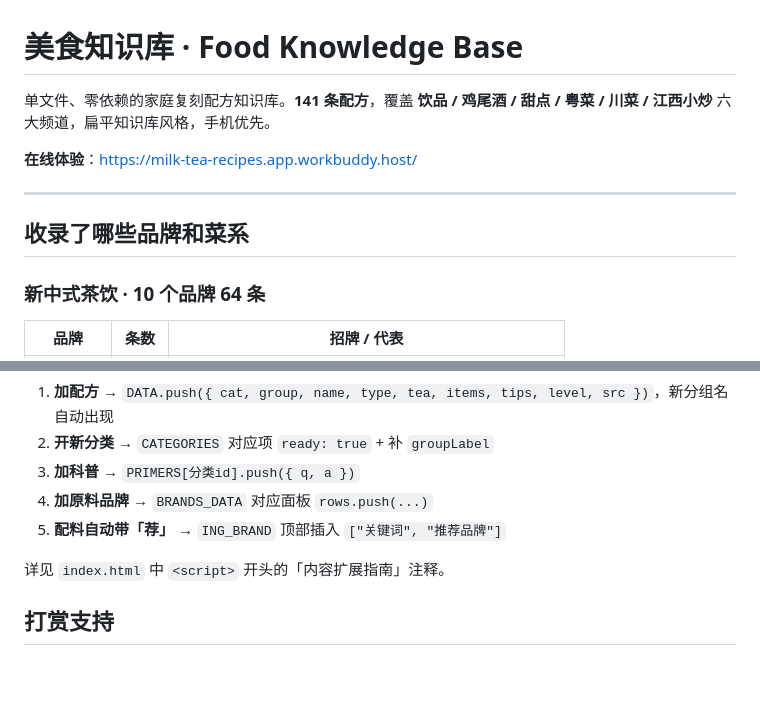
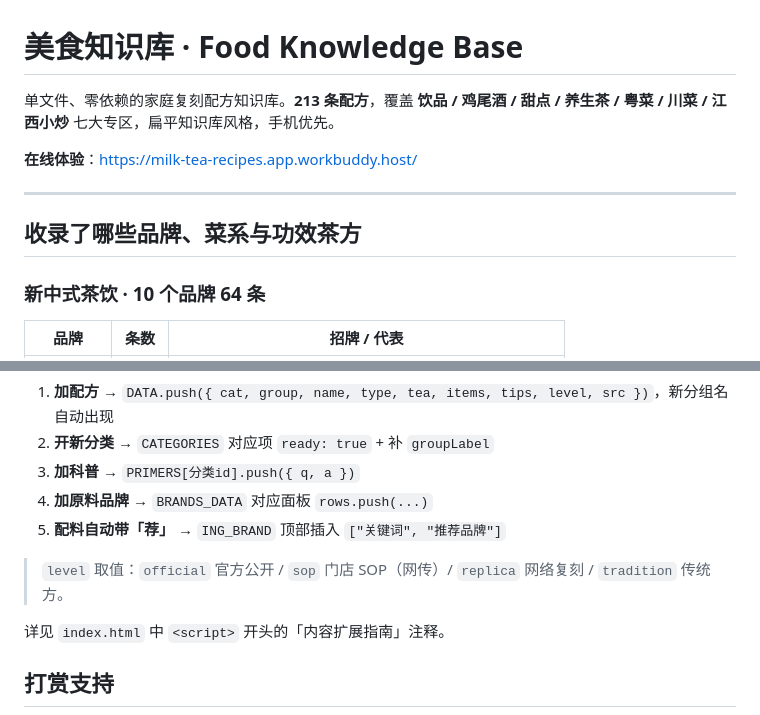
Before and after one commit to Huanglenle/food-knowledge-base, a Markdown page: README.md, 2 parts joined by grey strips. GitHub-like rendering; blank space fills up the shorter version.

```diff
--- a/README.md
+++ b/README.md
@@ -1,12 +1,12 @@
 # 美食知识库 · Food Knowledge Base
 
-单文件、零依赖的家庭复刻配方知识库。**141 条配方**，覆盖 **饮品 / 鸡尾酒 / 甜点 / 粤菜 / 川菜 / 江西小炒** 六大频道，扁平知识库风格，手机优先。
+单文件、零依赖的家庭复刻配方知识库。**213 条配方**，覆盖 **饮品 / 鸡尾酒 / 甜点 / 养生茶 / 粤菜 / 川菜 / 江西小炒** 七大专区，扁平知识库风格，手机优先。
 
 **在线体验**：https://milk-tea-recipes.app.workbuddy.host/
 
 ---
 
-## 收录了哪些品牌和菜系
+## 收录了哪些品牌、菜系与功效茶方
 
 ### 新中式茶饮 · 10 个品牌 64 条
 
@@ -90,6 +118,8 @@
 4. **加原料品牌** → `BRANDS_DATA` 对应面板 `rows.push(...)`
 5. **配料自动带「荐」** → `ING_BRAND` 顶部插入 `["关键词", "推荐品牌"]`
 
+> `level` 取值：`official` 官方公开 / `sop` 门店 SOP（网传）/ `replica` 网络复刻 / `tradition` 传统方。
+
 详见 `index.html` 中 `<script>` 开头的「内容扩展指南」注释。
 
 ## 打赏支持
```
Also changed, not shown: other parts of README.md (+33 -5 lines).
